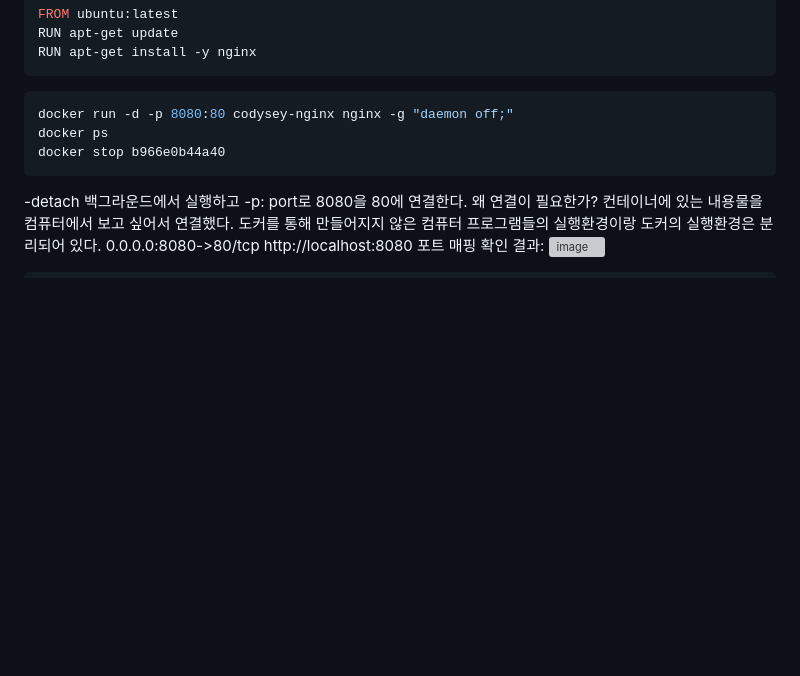
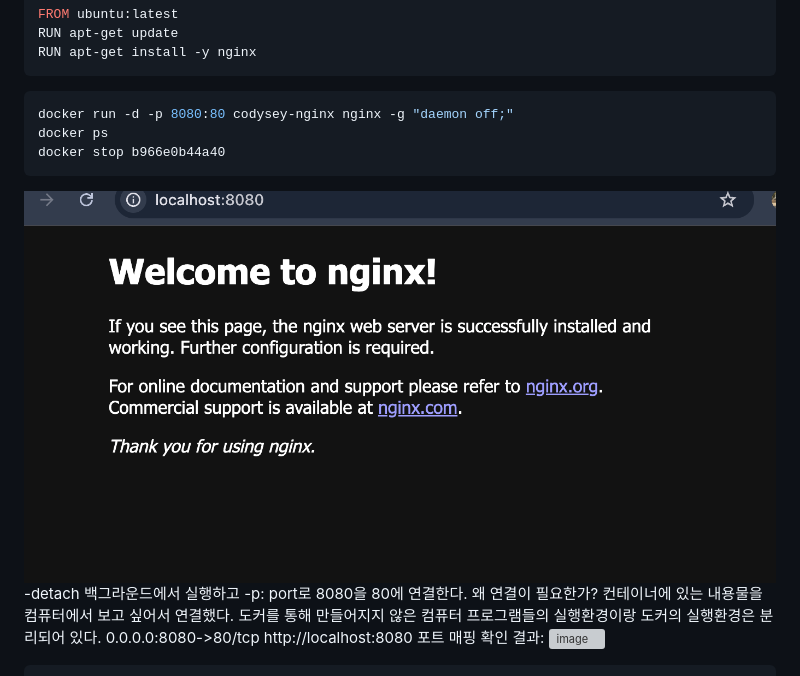
Before and after one commit to greenable-7/codysey-workstation, a Markdown page: README.md, the part around the change. Drawn GitHub-style; pictures changed too: image.png (added); blank space fills up the shorter version; grey boxes are pictures that could not be loaded.

Commit message:
bind mount 보충

````diff
--- a/README.md
+++ b/README.md
@@ -316,6 +316,7 @@ docker run -d -p 8080:80 codysey-nginx nginx -g "daemon off;"
 docker ps
 docker stop b966e0b44a40
 ```
+![alt text](image.png)
 -detach 백그라운드에서 실행하고
 -p: port로 8080을 80에 연결한다.
 왜 연결이 필요한가? 컨테이너에 있는 내용물을 컴퓨터에서 보고 싶어서 연결했다.
````
